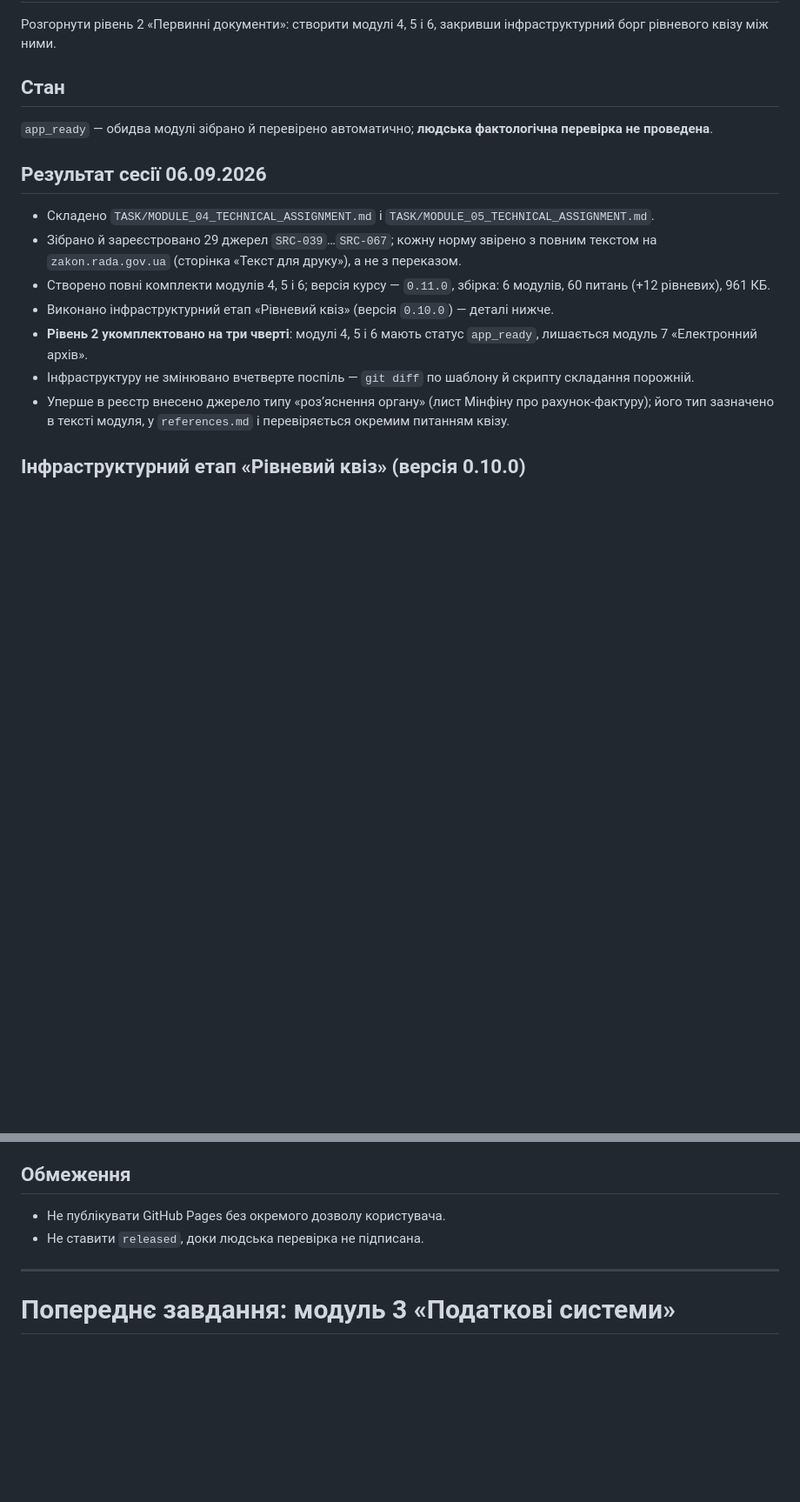
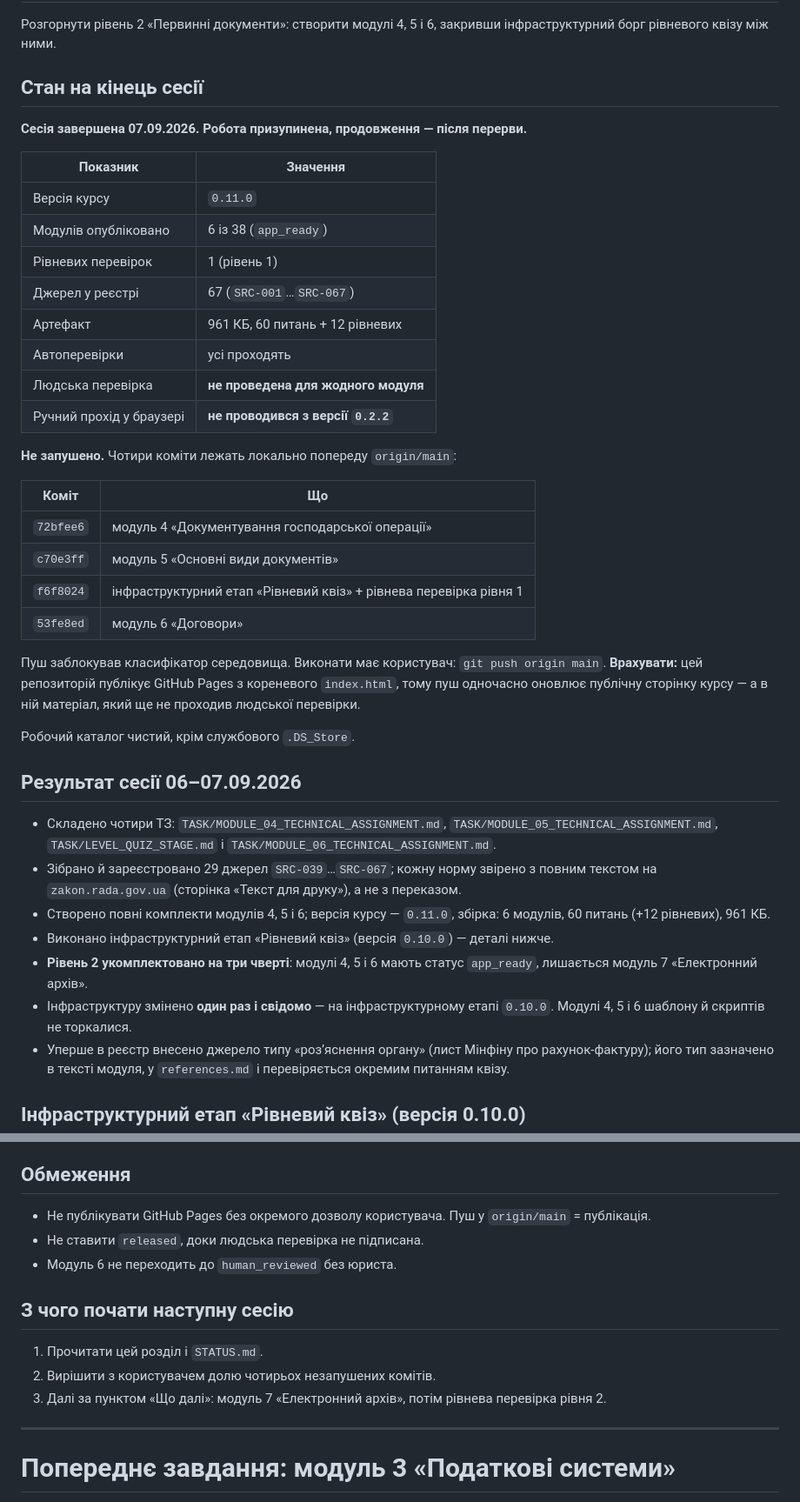
Before and after one commit to StsZu/FOP_Accounting_Course, a Markdown page: TASK.md, 2 parts joined by grey strips. Shown at 87% size. Rendered like a GitHub page; blank space fills up the shorter version.

Commit message:
Зафіксувати стан на кінець сесії
TASK.md: розділ «Стан на кінець сесії» з показниками курсу, переліком
незапушених комітів і застереженням, що пуш у origin/main одночасно
публікує GitHub Pages з матеріалом, який не проходив людської перевірки.
STATUS.md: підсумковий рядок стану на 07.09.2026.

Co-Authored-By: Claude Opus 5 (1M context) <noreply@anthropic.com>
Claude-Session: https://claude.ai/code/session_01Y79hnYx4iszpBaCLxCLMv7

```diff
--- a/TASK.md
+++ b/TASK.md
@@ -4,18 +4,42 @@
 
 Розгорнути рівень 2 «Первинні документи»: створити модулі 4, 5 і 6, закривши інфраструктурний борг рівневого квізу між ними.
 
-## Стан
+## Стан на кінець сесії
 
-`app_ready` — обидва модулі зібрано й перевірено автоматично; **людська фактологічна перевірка не проведена**.
+**Сесія завершена 07.09.2026. Робота призупинена, продовження — після перерви.**
 
-## Результат сесії 06.09.2026
+| Показник | Значення |
+|---|---|
+| Версія курсу | `0.11.0` |
+| Модулів опубліковано | 6 із 38 (`app_ready`) |
+| Рівневих перевірок | 1 (рівень 1) |
+| Джерел у реєстрі | 67 (`SRC-001`…`SRC-067`) |
+| Артефакт | 961 КБ, 60 питань + 12 рівневих |
+| Автоперевірки | усі проходять |
+| Людська перевірка | **не проведена для жодного модуля** |
+| Ручний прохід у браузері | **не проводився з версії `0.2.2`** |
 
-- Складено `TASK/MODULE_04_TECHNICAL_ASSIGNMENT.md` і `TASK/MODULE_05_TECHNICAL_ASSIGNMENT.md`.
+**Не запушено.** Чотири коміти лежать локально попереду `origin/main`:
+
+| Коміт | Що |
+|---|---|
+| `72bfee6` | модуль 4 «Документування господарської операції» |
+| `c70e3ff` | модуль 5 «Основні види документів» |
+| `f6f8024` | інфраструктурний етап «Рівневий квіз» + рівнева перевірка рівня 1 |
+| `53fe8ed` | модуль 6 «Договори» |
+
+Пуш заблокував класифікатор середовища. Виконати має користувач: `git push origin main`. **Врахувати:** цей репозиторій публікує GitHub Pages з кореневого `index.html`, тому пуш одночасно оновлює публічну сторінку курсу — а в ній матеріал, який ще не проходив людської перевірки.
+
+Робочий каталог чистий, крім службового `.DS_Store`.
+
+## Результат сесії 06–07.09.2026
+
+- Складено чотири ТЗ: `TASK/MODULE_04_TECHNICAL_ASSIGNMENT.md`, `TASK/MODULE_05_TECHNICAL_ASSIGNMENT.md`, `TASK/LEVEL_QUIZ_STAGE.md` і `TASK/MODULE_06_TECHNICAL_ASSIGNMENT.md`.
 - Зібрано й зареєстровано 29 джерел `SRC-039`…`SRC-067`; кожну норму звірено з повним текстом на `zakon.rada.gov.ua` (сторінка «Текст для друку»), а не з переказом.
 - Створено повні комплекти модулів 4, 5 і 6; версія курсу — `0.11.0`, збірка: 6 модулів, 60 питань (+12 рівневих), 961 КБ.
 - Виконано інфраструктурний етап «Рівневий квіз» (версія `0.10.0`) — деталі нижче.
 - **Рівень 2 укомплектовано на три чверті**: модулі 4, 5 і 6 мають статус `app_ready`, лишається модуль 7 «Електронний архів».
-- Інфраструктуру не змінювано вчетверте поспіль — `git diff` по шаблону й скрипту складання порожній.
+- Інфраструктуру змінено **один раз і свідомо** — на інфраструктурному етапі `0.10.0`. Модулі 4, 5 і 6 шаблону й скриптів не торкалися.
 - Уперше в реєстр внесено джерело типу «розʼяснення органу» (лист Мінфіну про рахунок-фактуру); його тип зазначено в тексті модуля, у `references.md` і перевіряється окремим питанням квізу.
 
 ## Інфраструктурний етап «Рівневий квіз» (версія 0.10.0)
@@ -57,8 +81,15 @@
 
 ## Обмеження
 
-- Не публікувати GitHub Pages без окремого дозволу користувача.
+- Не публікувати GitHub Pages без окремого дозволу користувача. Пуш у `origin/main` = публікація.
 - Не ставити `released`, доки людська перевірка не підписана.
+- Модуль 6 не переходить до `human_reviewed` без юриста.
+
+## З чого почати наступну сесію
+
+1. Прочитати цей розділ і `STATUS.md`.
+2. Вирішити з користувачем долю чотирьох незапушених комітів.
+3. Далі за пунктом «Що далі»: модуль 7 «Електронний архів», потім рівнева перевірка рівня 2.
 
 ---
 
```
Also changed, not shown: other parts of TASK.md (+1 -1 lines), STATUS.md (+3 -1 lines).
